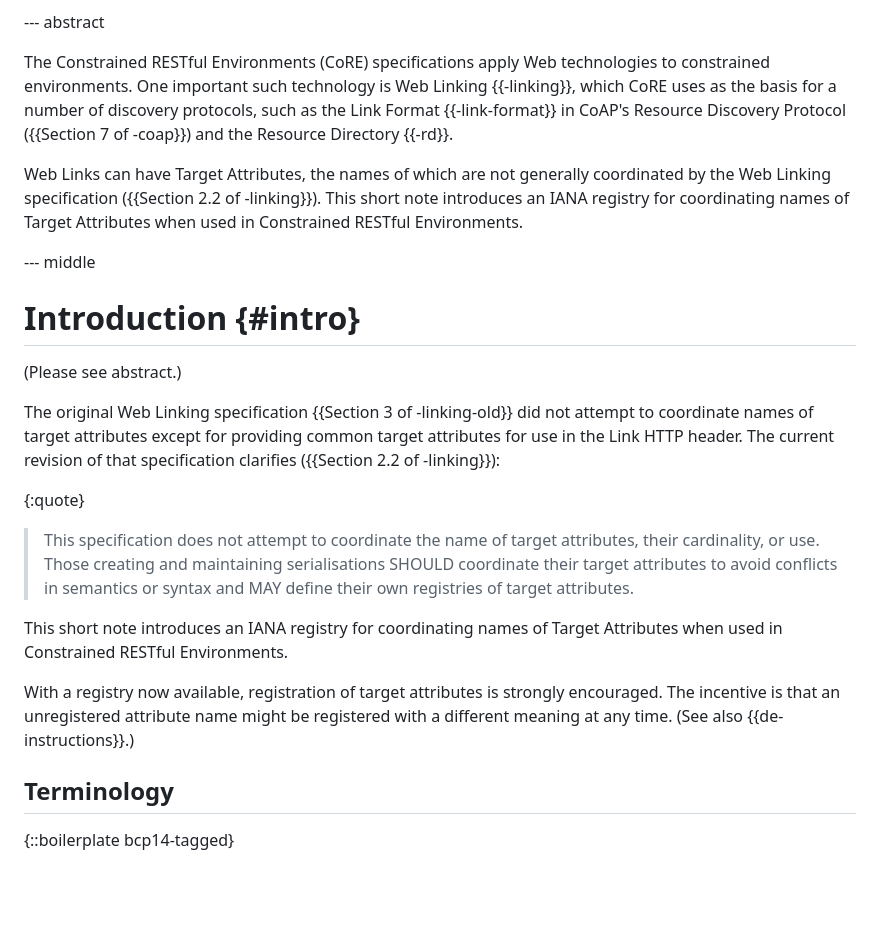
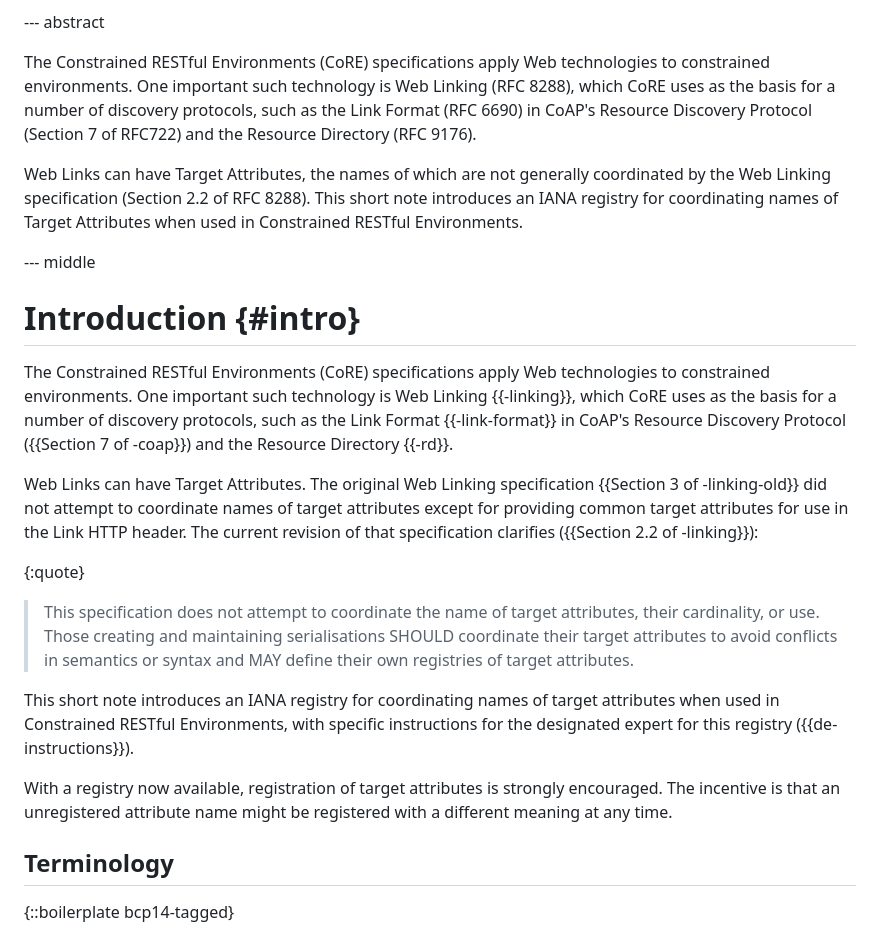
Before and after one commit to core-wg/core-target-attr, a Markdown page: draft-ietf-core-target-attr.md, the part around the change. Drawn GitHub-style; blank space fills up the shorter version.

Commit message:
(via Thomas Fossati) Juggle text in/between abstract and intro.

```diff
--- a/draft-ietf-core-target-attr.md
+++ b/draft-ietf-core-target-attr.md
@@ -59,13 +59,14 @@ informative:
 
 The Constrained RESTful Environments (CoRE) specifications apply Web
 technologies to constrained environments.
-One important such technology is Web Linking {{-linking}}, which CoRE
+One important such technology is Web Linking (RFC 8288), which CoRE
 uses as the basis for a number of discovery protocols, such as the
-Link Format {{-link-format}} in CoAP's Resource Discovery Protocol ({{Section 7
-of -coap}}) and the Resource Directory {{-rd}}.
+Link Format (RFC 6690) in CoAP's Resource Discovery Protocol (Section 7
+of RFC722) and the Resource Directory (RFC 9176).
 
 Web Links can have Target Attributes, the names of which are not
-generally coordinated by the Web Linking specification ({{Section 2.2 of -linking}}).
+generally coordinated by the Web Linking specification (Section 2.2 of
+RFC 8288).
 This short note introduces an IANA registry for coordinating names of Target
 Attributes when used in Constrained RESTful Environments.
 
@@ -74,8 +75,15 @@ Attributes when used in Constrained RESTful Environments.
 Introduction        {#intro}
 ============
 
-(Please see abstract.)
 
+The Constrained RESTful Environments (CoRE) specifications apply Web
+technologies to constrained environments.
+One important such technology is Web Linking {{-linking}}, which CoRE
+uses as the basis for a number of discovery protocols, such as the
+Link Format {{-link-format}} in CoAP's Resource Discovery Protocol ({{Section 7
+of -coap}}) and the Resource Directory {{-rd}}.
+
+Web Links can have Target Attributes.
 The original Web Linking specification {{Section 3 of -linking-old}} did not attempt
 to coordinate names of target attributes except for providing common
 target attributes for use in the Link HTTP header.
@@ -88,13 +96,12 @@ The current revision of that specification clarifies ({{Section 2.2 of -linking}
    to avoid conflicts in semantics or syntax and MAY define their own
    registries of target attributes.
 
-This short note introduces an IANA registry for coordinating names of Target
-Attributes when used in Constrained RESTful Environments.
+This short note introduces an IANA registry for coordinating names of target
+attributes when used in Constrained RESTful Environments, with
+specific instructions for the designated expert for this registry ({{de-instructions}}).
 
 With a registry now available, registration of target attributes is strongly encouraged.
 The incentive is that an unregistered attribute name might be registered with a different meaning at any time.
-(See also {{de-instructions}}.)
-
 
 
 Terminology
```
